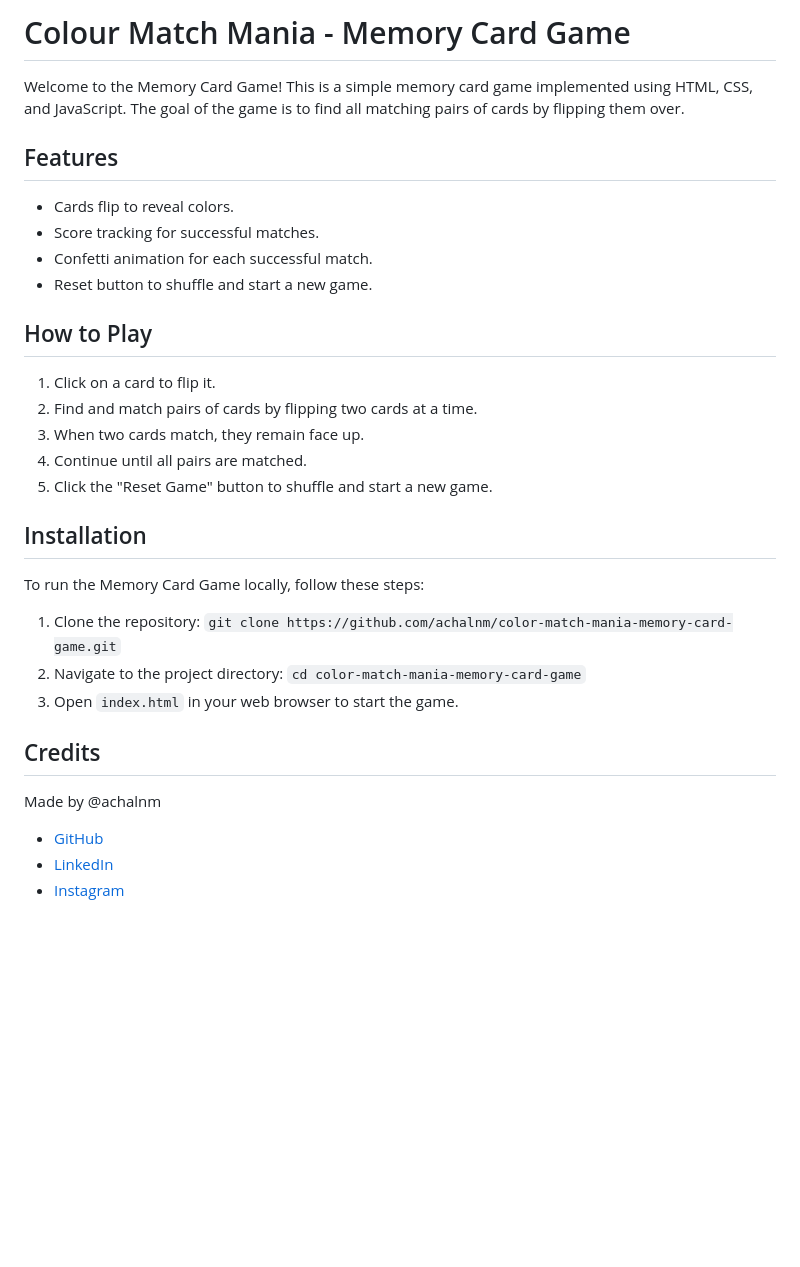
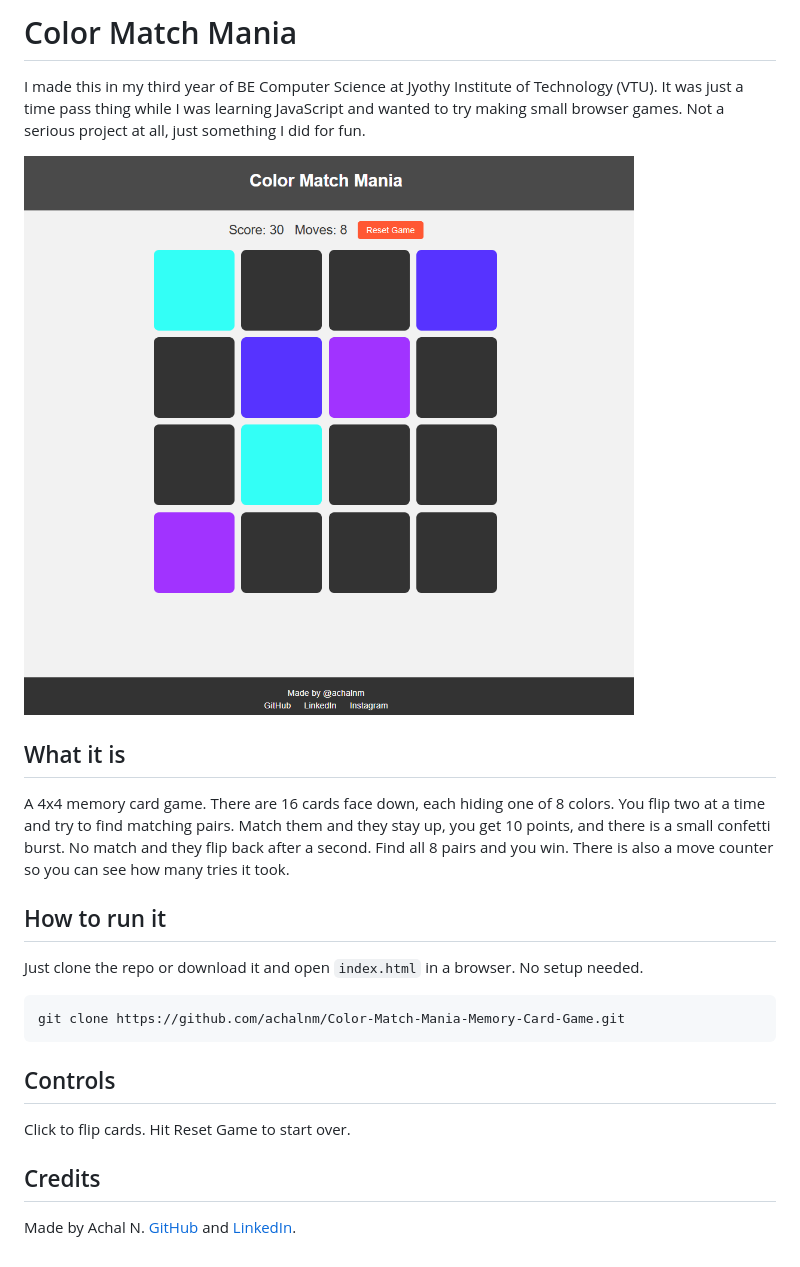
Before and after one commit to achalnm/Color-Match-Mania-Memory-Card-Game, a Markdown page: README.md, the part around the change. GitHub-like rendering; pictures changed too: image.png (added); blank space fills up the shorter version.

Commit message:
fix shuffle, add move counter and win state, clean up files, update readme

```diff
--- a/README.md
+++ b/README.md
@@ -1,40 +1,23 @@
-<!DOCTYPE html>
-<html lang="en">
-<head>
-    <meta charset="UTF-8">
-    <meta name="viewport" content="width=device-width, initial-scale=1.0">
-</head>
-<body>
-    <h1>Colour Match Mania - Memory Card Game</h1>
-    <p>Welcome to the Memory Card Game! This is a simple memory card game implemented using HTML, CSS, and JavaScript. The goal of the game is to find all matching pairs of cards by flipping them over.</p>
-    <h2>Features</h2>
-    <ul>
-        <li>Cards flip to reveal colors.</li>
-        <li>Score tracking for successful matches.</li>
-        <li>Confetti animation for each successful match.</li>
-        <li>Reset button to shuffle and start a new game.</li>
-    </ul>
-    <h2>How to Play</h2>
-    <ol>
-        <li>Click on a card to flip it.</li>
-        <li>Find and match pairs of cards by flipping two cards at a time.</li>
-        <li>When two cards match, they remain face up.</li>
-        <li>Continue until all pairs are matched.</li>
-        <li>Click the "Reset Game" button to shuffle and start a new game.</li>
-    </ol>
-    <h2>Installation</h2>
-    <p>To run the Memory Card Game locally, follow these steps:</p>
-    <ol>
-        <li>Clone the repository: <code>git clone https://github.com/achalnm/color-match-mania-memory-card-game.git</code></li>
-        <li>Navigate to the project directory: <code>cd color-match-mania-memory-card-game</code></li>
-        <li>Open <code>index.html</code> in your web browser to start the game.</li>
-    </ol>
-    <h2>Credits</h2>
-    <p>Made by @achalnm</p>
-    <ul>
-        <li><a href="https://github.com/achalnm" target="_blank">GitHub</a></li>
-        <li><a href="https://www.linkedin.com/in/achal-n-35153821b/" target="_blank">LinkedIn</a></li>
-        <li><a href="https://www.instagram.com/achal_n26/" target="_blank">Instagram</a></li>
-    </ul>
-</body>
-</html>
+# Color Match Mania
+
+I made this in my third year of BE Computer Science at Jyothy Institute of Technology (VTU). It was just a time pass thing while I was learning JavaScript and wanted to try making small browser games. Not a serious project at all, just something I did for fun.
+
+![screenshot](image.png)
+
+## What it is
+
+A 4x4 memory card game. There are 16 cards face down, each hiding one of 8 colors. You flip two at a time and try to find matching pairs. Match them and they stay up, you get 10 points, and there is a small confetti burst. No match and they flip back after a second. Find all 8 pairs and you win. There is also a move counter so you can see how many tries it took.
+
+## How to run it
+
+Just clone the repo or download it and open `index.html` in a browser. No setup needed.
+
+    git clone https://github.com/achalnm/Color-Match-Mania-Memory-Card-Game.git
+
+## Controls
+
+Click to flip cards. Hit Reset Game to start over.
+
+## Credits
+
+Made by Achal N. [GitHub](https://github.com/achalnm) and [LinkedIn](https://www.linkedin.com/in/achal-n-35153821b/).
```
Also changed, not shown: 6 other files.
